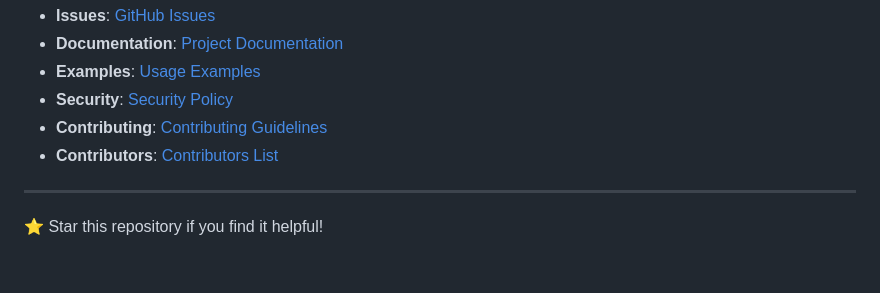
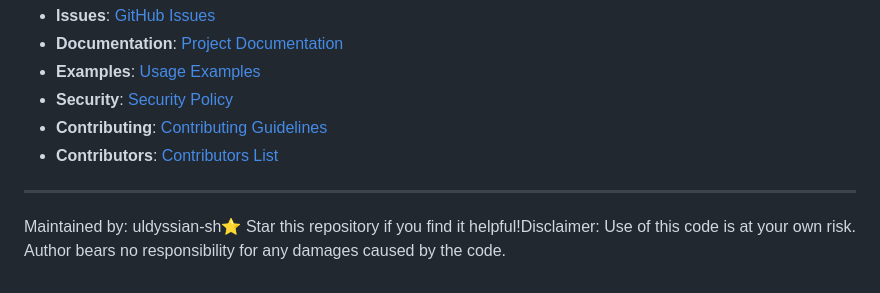
Before and after one commit to uldyssian-sh/vmware-cis-run-checks, a Markdown page: README.md, the part around the change. Drawn GitHub-style.

Commit message:
Update footer format in README.md
- Standardized footer format across all repositories
- Added disclaimer text
- Maintained repository branding consistency

```diff
--- a/README.md
+++ b/README.md
@@ -160,4 +160,5 @@ This project is licensed under the MIT License. See [LICENSE](LICENSE) file for
 - **Contributors**: [Contributors List](CONTRIBUTORS.md)
 
 ---
-⭐ Star this repository if you find it helpful!
+
+Maintained by: uldyssian-sh⭐ Star this repository if you find it helpful!Disclaimer: Use of this code is at your own risk. Author bears no responsibility for any damages caused by the code.
```
